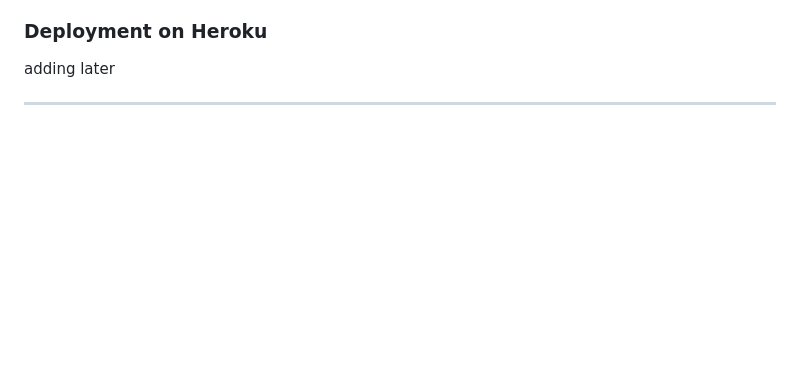
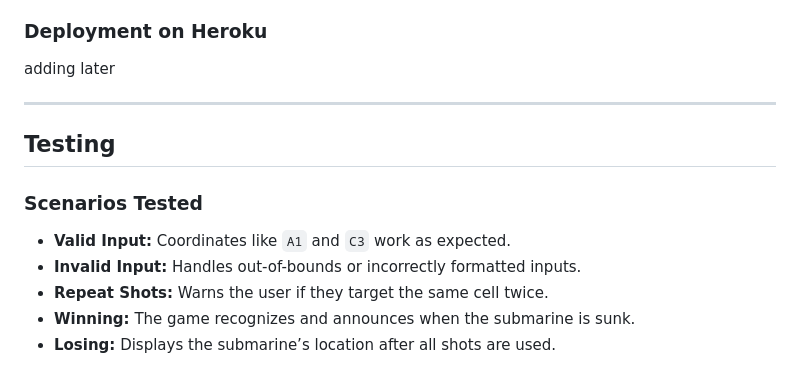
Before and after one commit to AndyLang81/PythonProject, a Markdown page: README.md, the part around the change. Rendered like a GitHub page; blank space fills up the shorter version.

Commit message:
added test cases to readme

```diff
--- a/README.md
+++ b/README.md
@@ -81,3 +81,12 @@ adding later
 adding later
 
 ---
+
+## Testing
+
+### Scenarios Tested
+- **Valid Input:** Coordinates like `A1` and `C3` work as expected.
+- **Invalid Input:** Handles out-of-bounds or incorrectly formatted inputs.
+- **Repeat Shots:** Warns the user if they target the same cell twice.
+- **Winning:** The game recognizes and announces when the submarine is sunk.
+- **Losing:** Displays the submarine’s location after all shots are used.
```
